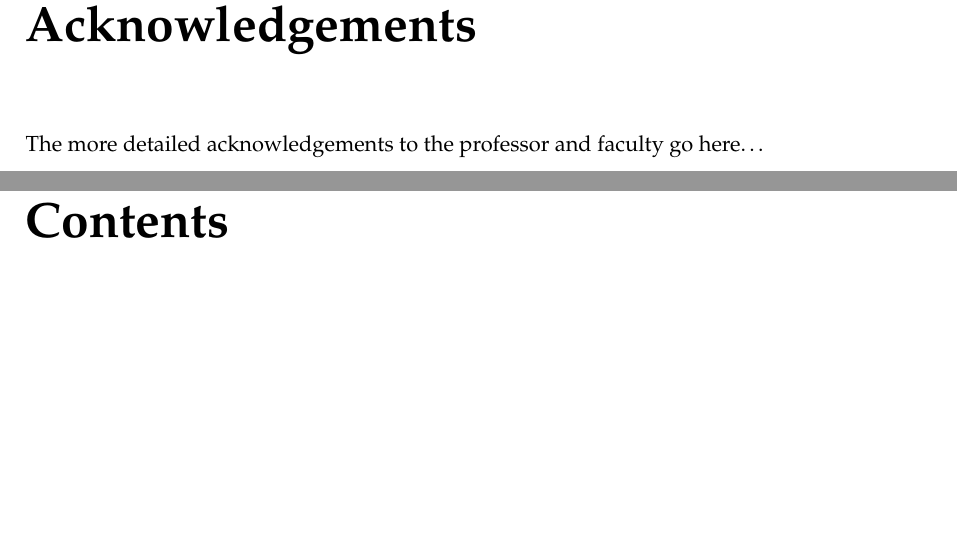
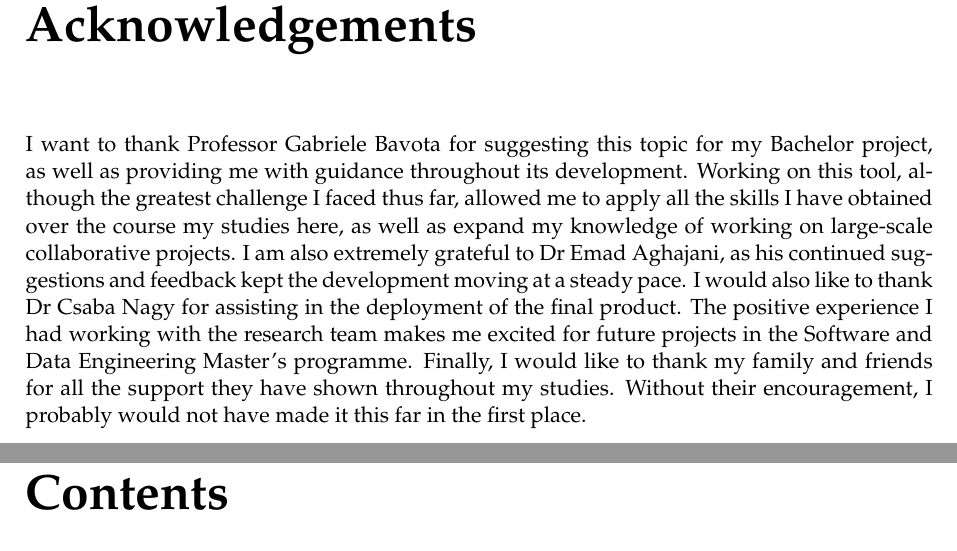
Before and after one commit to seart-group/ghs, a LaTeX thesis (report/main.tex, which reads report/ded-acks.tex): two parts of pages 3 and 4 of 34, joined at a grey line, cut so that both start at the same text, the shorter picture padded with empty space. Compiled offline with pdfLaTeX.

Commit message:
Dedication

```diff
--- a/report/ded-acks.tex
+++ b/report/ded-acks.tex
@@ -1,9 +1,13 @@
-%\dedicatory{Dedicated to my family and friends. It is through their continued support and encouragement that I am where I am today.}
-
 \begin{acknowledgements}
 
 \addchaptertocentry{\acknowledgementname}
 
-The more detailed acknowledgements to the professor and faculty go here\ldots
+I want to thank Professor Gabriele Bavota for suggesting this topic for my Bachelor project, as well as providing me with guidance throughout its development.
+Working on this tool, although the greatest challenge I faced thus far, allowed me to apply all the skills I have obtained over the course my studies here, as well as expand my knowledge of working on large-scale collaborative projects.
+I am also extremely grateful to Dr Emad Aghajani, as his continued suggestions and feedback kept the development moving at a steady pace.
+I would also like to thank Dr Csaba Nagy for assisting in the deployment of the final product.
+The positive experience I had working with the research team makes me excited for future projects in the Software and Data Engineering Master's programme.
+Finally, I would like to thank my family and friends for all the support they have shown throughout my studies.
+Without their encouragement, I probably would not have made it this far in the first place.
 
 \end{acknowledgements}
```
